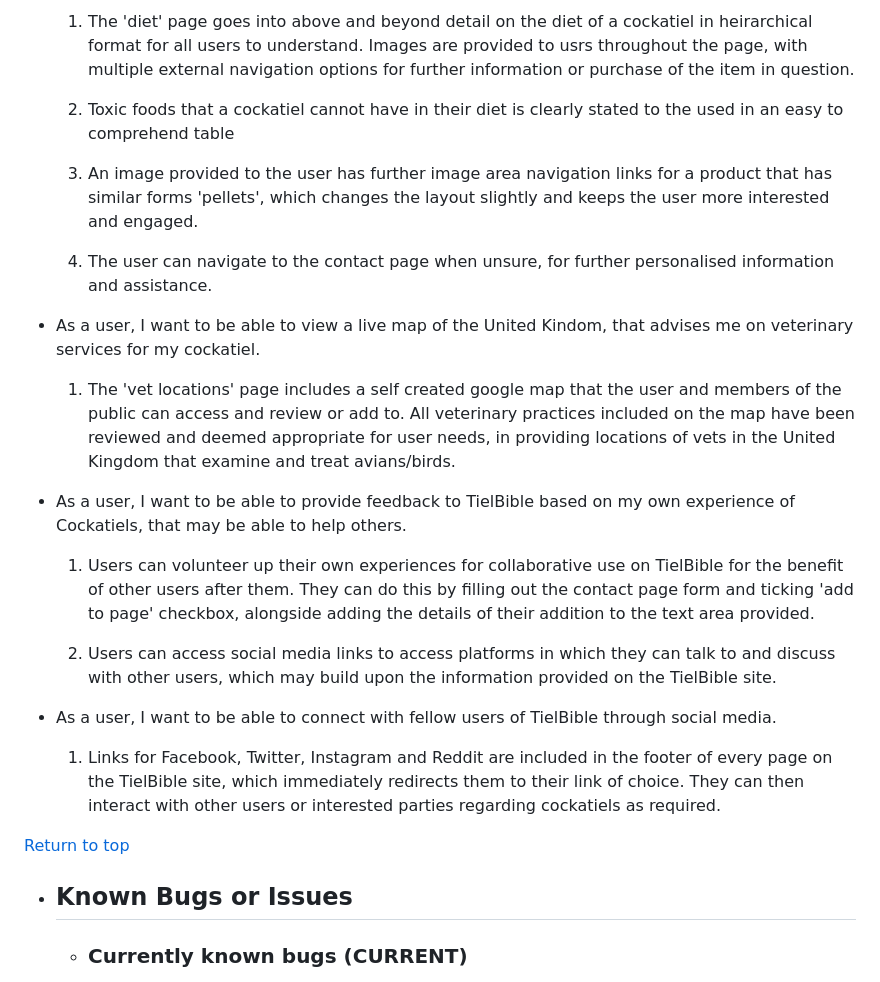
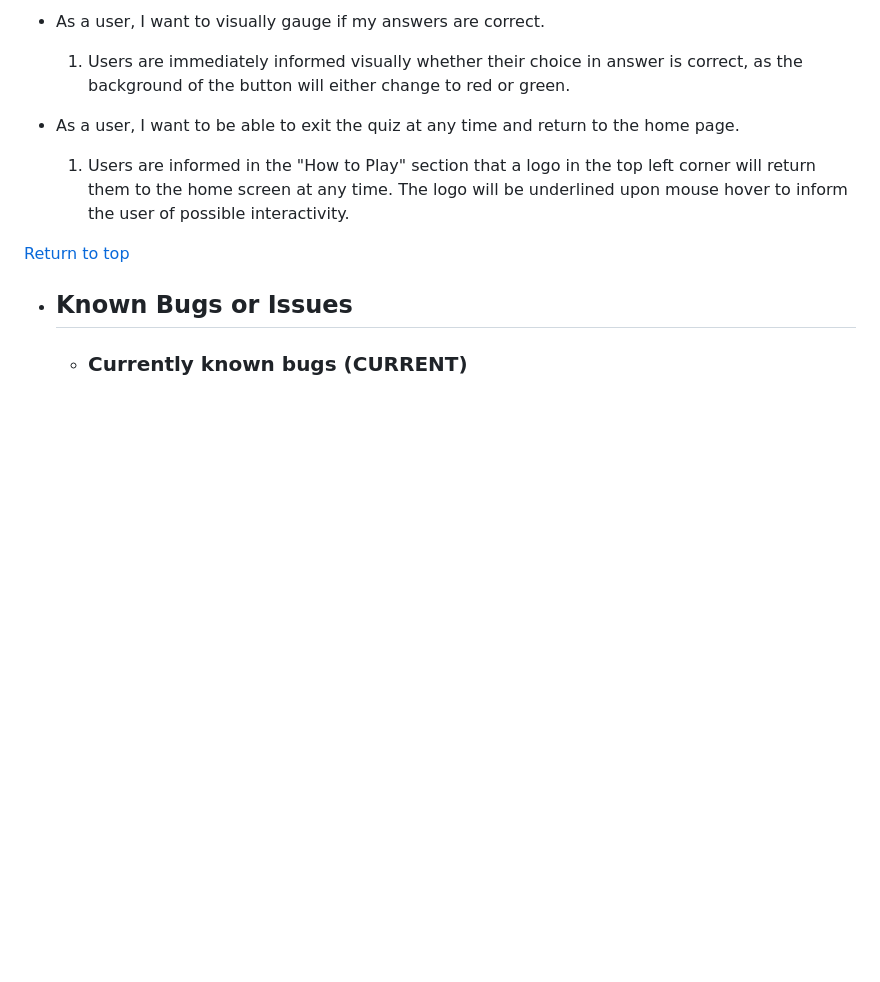
Before and after one commit to Bunkit18/The-Anime-Quiz-Javascript-Milestone-Project-2, a Markdown page: README.md, the part around the change printed below. Rendered like a GitHub page; blank space fills up the shorter version.

```diff
--- a/README.md
+++ b/README.md
@@ -293,25 +292,11 @@ Upon finalisation of The Anime Quiz, the site passed its responsiveness tests th
 
-    1. The 'diet' page goes into above and beyond detail on the diet of a cockatiel in heirarchical format for all users to understand. Images are provided to usrs throughout the page, with multiple external navigation options for further information or purchase of the item in question.
+* As a user, I want to visually gauge if my answers are correct.
 
-    2. Toxic foods that a cockatiel cannot have in their diet is clearly stated to the used in an easy to comprehend table
+    1. Users are immediately informed visually whether their choice in answer is correct, as the background of the button will either change to red or green.
 
-    3. An image provided to the user has further image area navigation links for a product that has similar forms 'pellets', which changes the layout slightly and keeps the user more interested and engaged.
+* As a user, I want to be able to exit the quiz at any time and return to the home page.
 
-    4. The user can navigate to the contact page when unsure, for further personalised information and assistance.
-
-* As a user, I want to be able to view a live map of the United Kindom, that advises me on veterinary services for my cockatiel.
-
-    1. The 'vet locations' page includes a self created google map that the user and members of the public can access and review or add to. All veterinary practices included on the map have been reviewed and deemed appropriate for user needs, in providing locations of vets in the United Kingdom that examine and treat avians/birds.
-
-* As a user, I want to be able to provide feedback to TielBible based on my own experience of Cockatiels, that may be able to help others.
-
-    1. Users can volunteer up their own experiences for collaborative use on TielBible for the benefit of other users after them. They can do this by filling out the contact page form and ticking 'add to page' checkbox, alongside adding the details of their addition to the text area provided.
-
-    2. Users can access social media links to access platforms in which they can talk to and discuss with other users, which may build upon the information provided on the TielBible site.
-
-* As a user, I want to be able to connect with fellow users of TielBible through social media.
-
-    1. Links for Facebook, Twitter, Instagram and Reddit are included in the footer of every page on the TielBible site, which immediately redirects them to their link of choice. They can then interact with other users or interested parties regarding cockatiels as required.
+    1. Users are informed in the "How to Play" section that a logo in the top left corner will return them to the home screen at any time. The logo will be underlined upon mouse hover to inform the user of possible interactivity.
 
 [Return to top](<#table-of-contents>)
 
```
Also changed, not shown: other parts of README.md (+20 -21 lines).
